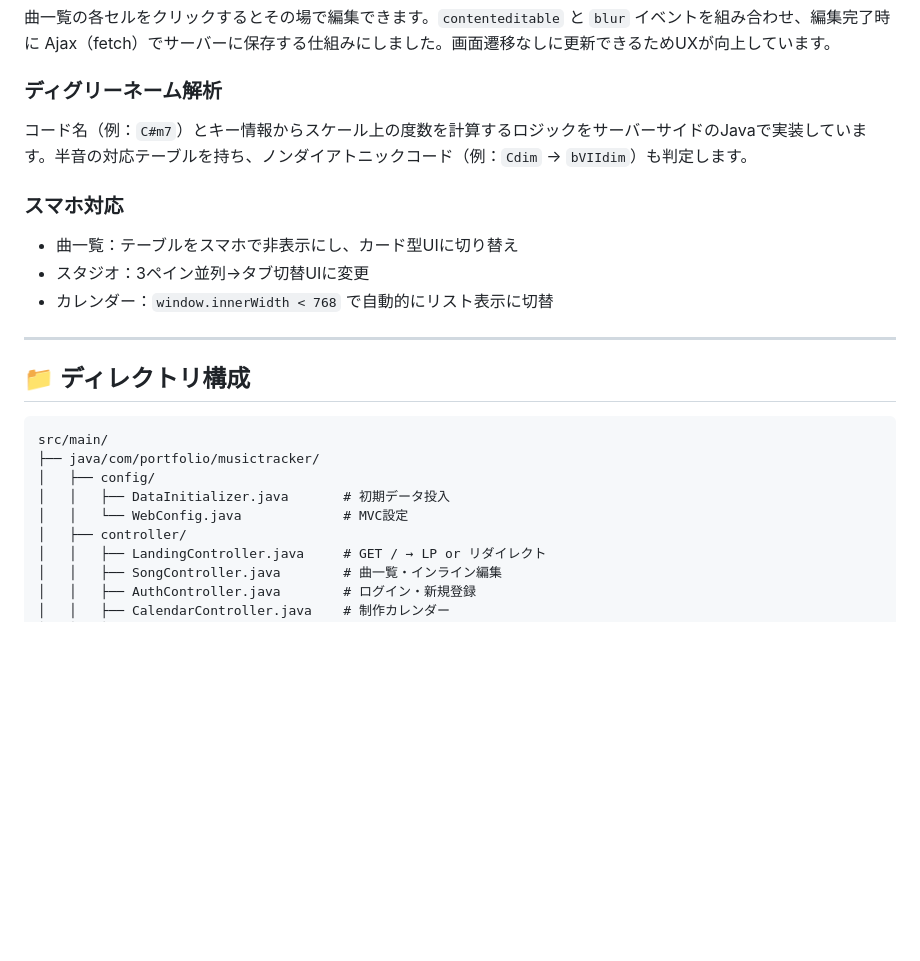
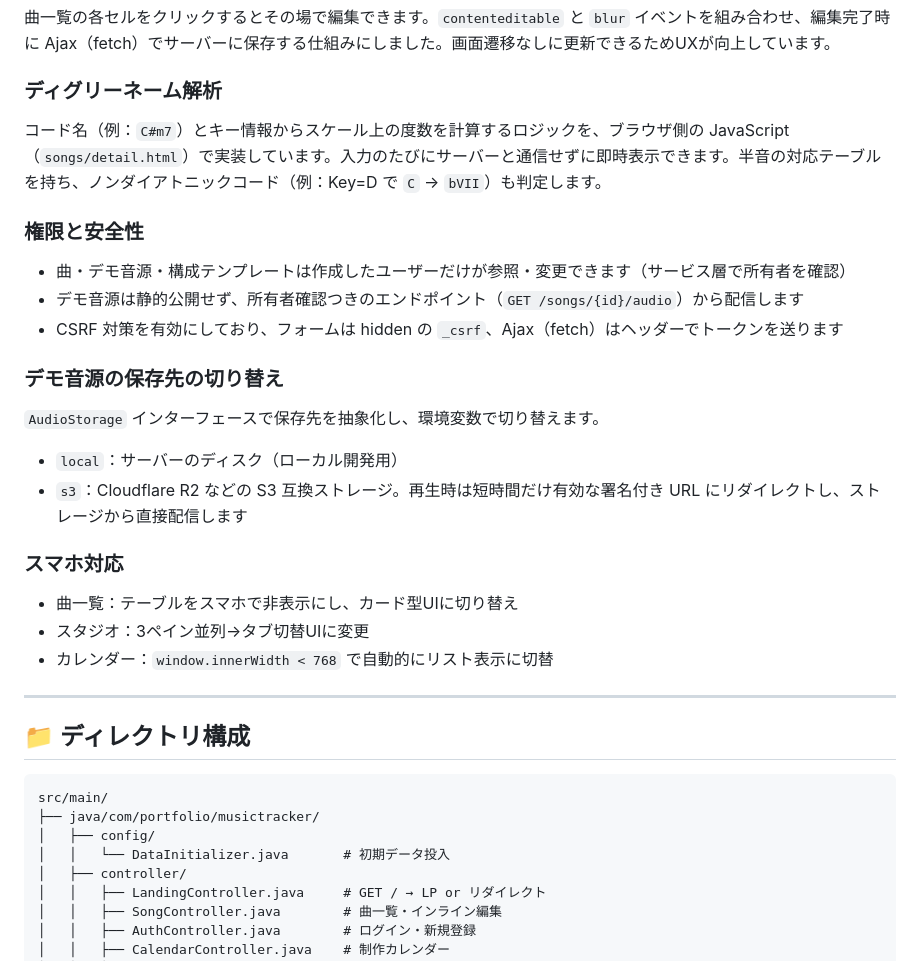
Before and after one commit to ShotaArakawa/music-tracker, a Markdown page: README.md, the part around one of its changes. GitHub-like rendering; blank space fills up the shorter version.

```diff
--- a/README.md
+++ b/README.md
@@ -77,7 +77,20 @@ AbstractSection
 
 ### ディグリーネーム解析
 
-コード名（例：`C#m7`）とキー情報からスケール上の度数を計算するロジックをサーバーサイドのJavaで実装しています。半音の対応テーブルを持ち、ノンダイアトニックコード（例：`Cdim` → `bVIIdim`）も判定します。
+コード名（例：`C#m7`）とキー情報からスケール上の度数を計算するロジックを、ブラウザ側の JavaScript（`songs/detail.html`）で実装しています。入力のたびにサーバーと通信せずに即時表示できます。半音の対応テーブルを持ち、ノンダイアトニックコード（例：Key=D で `C` → `bVII`）も判定します。
+
+### 権限と安全性
+
+- 曲・デモ音源・構成テンプレートは作成したユーザーだけが参照・変更できます（サービス層で所有者を確認）
+- デモ音源は静的公開せず、所有者確認つきのエンドポイント（`GET /songs/{id}/audio`）から配信します
+- CSRF 対策を有効にしており、フォームは hidden の `_csrf`、Ajax（fetch）はヘッダーでトークンを送ります
+
+### デモ音源の保存先の切り替え
+
+`AudioStorage` インターフェースで保存先を抽象化し、環境変数で切り替えます。
+
+- `local`：サーバーのディスク（ローカル開発用）
+- `s3`：Cloudflare R2 などの S3 互換ストレージ。再生時は短時間だけ有効な署名付き URL にリダイレクトし、ストレージから直接配信します
 
 ### スマホ対応
 
@@ -93,8 +106,7 @@ AbstractSection
 src/main/
 ├── java/com/portfolio/musictracker/
 │   ├── config/
-│   │   ├── DataInitializer.java       # 初期データ投入
-│   │   └── WebConfig.java             # MVC設定
+│   │   └── DataInitializer.java       # 初期データ投入
 │   ├── controller/
 │   │   ├── LandingController.java     # GET / → LP or リダイレクト
 │   │   ├── SongController.java        # 曲一覧・インライン編集
```
Also changed, not shown: other parts of README.md (+32 -5 lines).
